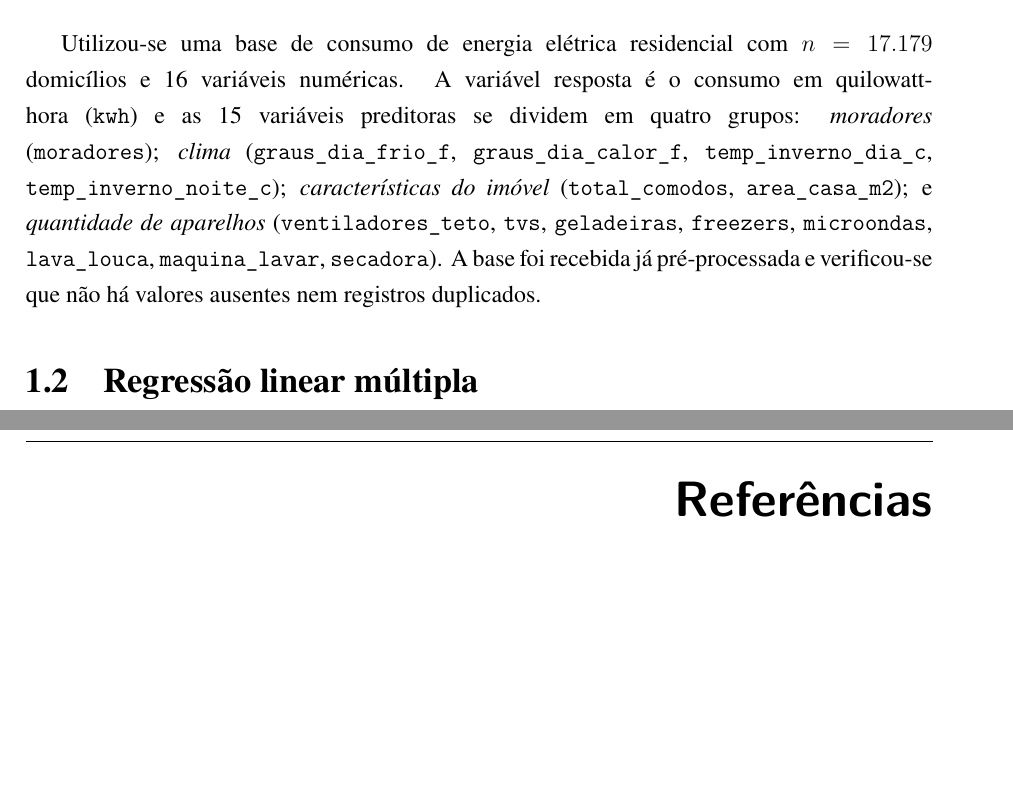
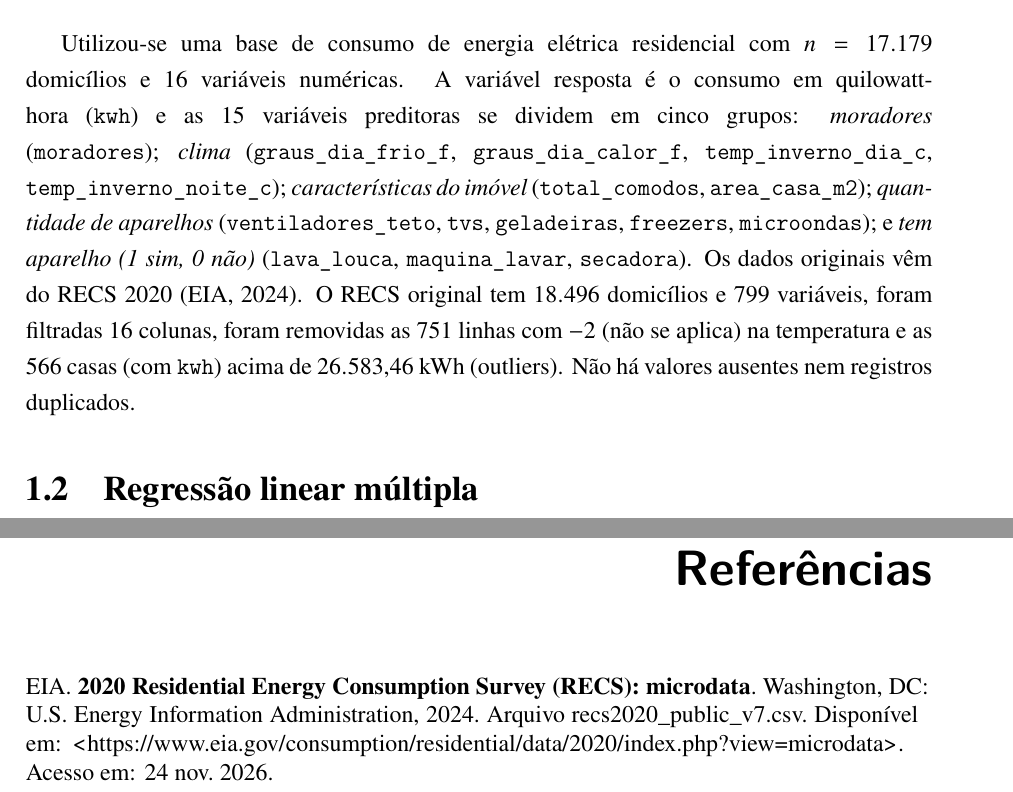
Before and after one commit to Luciano-Tadeu/trabalho_ia_2, a LaTeX thesis (relatorio/main.tex, which reads relatorio/sessoes/2-metodologia.tex): two parts of pages 7 and 12 of 12, joined at a grey line, cut so that both start at the same text, the shorter picture padded with empty space. Compiled offline with pdfLaTeX.

Commit message:
Corrigido: Base de Dados

```diff
--- a/relatorio/main.tex
+++ b/relatorio/main.tex
@@ -42,6 +42,7 @@
 \usepackage{nomencl} 		% Lista de simbolos
 \usepackage{graphicx}		% Inclusão de gráficos
 \usepackage{amsmath}
+\usepackage{newtxmath}
 \usepackage[brazil]{babel}  % Codificação e uso de caracteres especiais.
 \usepackage[utf8]{inputenc}
 %% ------------------------------------------------------------------------
--- a/relatorio/sessoes/2-metodologia.tex
+++ b/relatorio/sessoes/2-metodologia.tex
@@ -16,16 +16,14 @@
 Utilizou-se uma base de consumo de energia elétrica residencial com
 $n = 17.179$ domicílios e 16 variáveis numéricas. A variável resposta é o
 consumo em quilowatt-hora (\texttt{kwh}) e as 15 variáveis preditoras se
-dividem em quatro grupos: \emph{moradores} (\texttt{moradores});
+dividem em cinco grupos: \emph{moradores} (\texttt{moradores});
 \emph{clima} (\texttt{graus\_dia\_frio\_f}, \texttt{graus\_dia\_calor\_f},
 \texttt{temp\_inverno\_dia\_c}, \texttt{temp\_inverno\_noite\_c});
 \emph{características do imóvel} (\texttt{total\_comodos},
-\texttt{area\_casa\_m2}); e \emph{quantidade de aparelhos}
-(\texttt{ventiladores\_teto}, \texttt{tvs}, \texttt{geladeiras},
-\texttt{freezers}, \texttt{microondas}, \texttt{lava\_louca},
-\texttt{maquina\_lavar}, \texttt{secadora}). A base foi recebida já
-pré-processada e verificou-se que não há valores ausentes nem registros
-duplicados. % TODO: citar aqui a fonte original dos dados.
+\texttt{area\_casa\_m2}); \emph{quantidade de aparelhos}
+(\texttt{ventiladores\_teto}, \texttt{tvs}, \texttt{geladeiras}, \texttt{freezers}, \texttt{microondas}); e \emph{tem aparelho (1 sim, 0 não)} (\texttt{lava\_louca}, \texttt{maquina\_lavar}, \texttt{secadora}).
+Os dados originais vêm do RECS 2020 \cite{eia2020recs}. O RECS original tem $18.496$ domicílios e $799$ variáveis, foram filtradas $16$ colunas,
+foram removidas as $751$ linhas com $-2$ (não se aplica) na temperatura e as $566$ casas (com \texttt{kwh}) acima de $26.583{,}46$ kWh (outliers). Não há valores ausentes nem registros duplicados.
 \par\endgroup
 
 \section{Regressão linear múltipla}
```
Also changed, not shown: relatorio/references.bib (+12 -0 lines).
